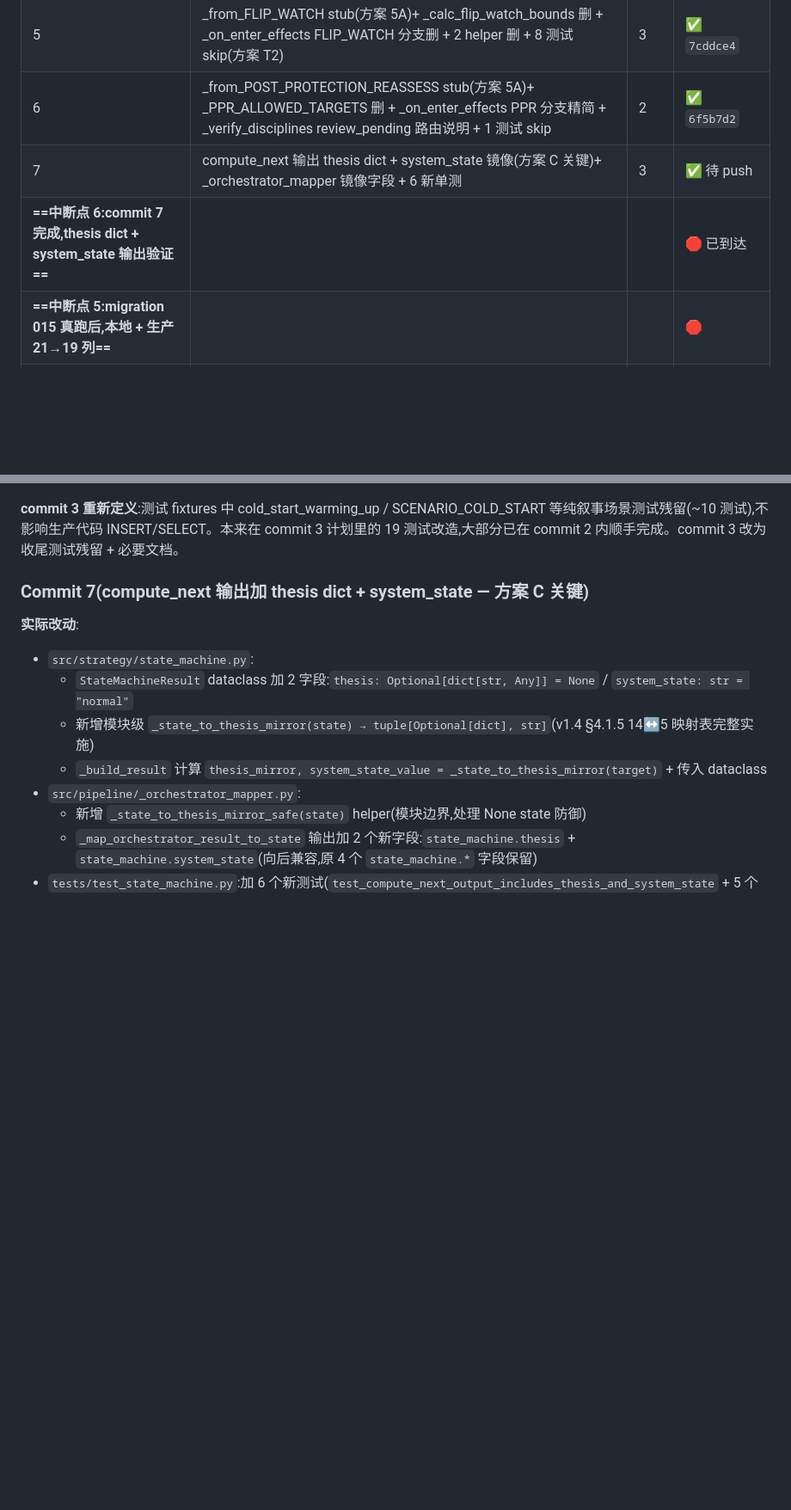
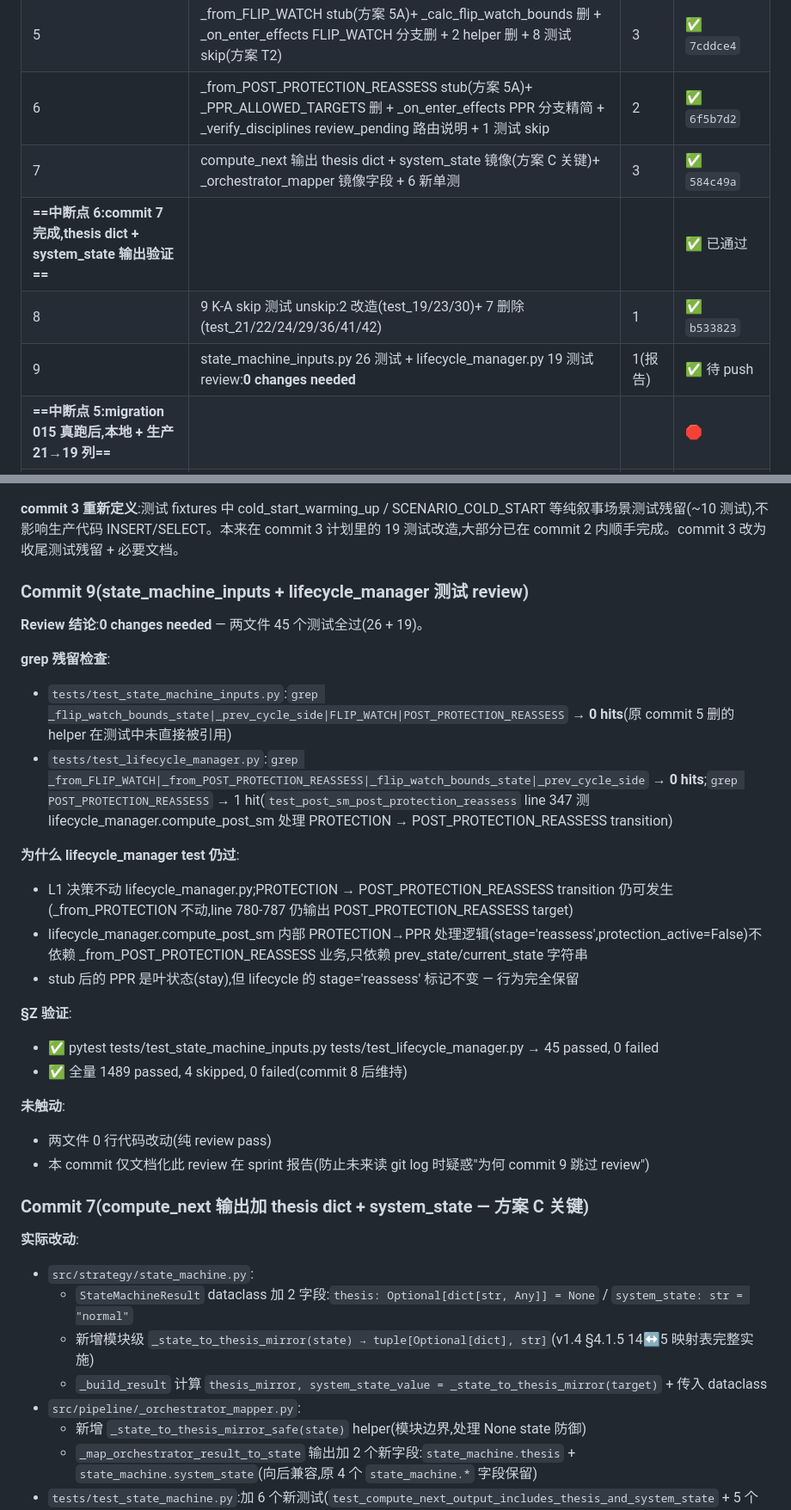
Before and after one commit to xiangjiao43/btc_swing_system, a Markdown page: docs/cc_reports/sprint_1_10_ka.md, 2 parts joined by grey strips. Shown at 86% size. Rendered like a GitHub page; blank space fills up the shorter version.

Commit message:
docs(sprint): 1.10-K-A commit 9 — state_machine_inputs + lifecycle_manager 测试 review(0 changes needed)
Review 范围:
- tests/test_state_machine_inputs.py(26 测试)
- tests/test_lifecycle_manager.py(19 测试)

grep 残留检查:
- test_state_machine_inputs.py: _flip_watch_bounds_state / _prev_cycle_side /
  FLIP_WATCH / POST_PROTECTION_REASSESS → **0 hits**(commit 5 删的 helper
  在测试中未直接引用)
- test_lifecycle_manager.py: _from_FLIP_WATCH / _from_POST_PROTECTION_REASSESS
  / _flip_watch_bounds_state / _prev_cycle_side → 0 hits;POST_PROTECTION_REASSESS
  1 hit(test_post_sm_post_protection_reassess 测 compute_post_sm,L1 决策不动)

为什么 lifecycle_manager test 仍过:
- L1 决策不动 lifecycle_manager.py
- PROTECTION → POST_PROTECTION_REASSESS transition 仍可发生(_from_PROTECTION 不动)
- lifecycle_manager.compute_post_sm PPR 处理逻辑(stage='reassess')依赖
  prev_state/current_state 字符串,不依赖 _from_POST_PROTECTION_REASSESS 业务
- stub 后 PPR 叶状态(stay),lifecycle stage 标记不变,行为完全保留

§Z 验证:
- ✅ pytest tests/test_state_machine_inputs.py + tests/test_lifecycle_manager.py
  → 45 passed, 0 failed(26 + 19)
- ✅ 全量 1489 passed, 4 skipped, 0 failed(commit 8 后维持)

本 commit 0 行代码改动,纯文档化(防止未来读 git log 疑惑"为何 commit 9 跳过")。

Co-Authored-By: Claude Opus 4.7 (1M context) <noreply@anthropic.com>

```diff
--- a/docs/cc_reports/sprint_1_10_ka.md
+++ b/docs/cc_reports/sprint_1_10_ka.md
@@ -75,8 +75,10 @@
 | **==中断点 5:migration 015 真跑后,本地 + 生产 21→19 列==**| | | ✅ 已通过(服务器 100% 同步)|
 | 5 | _from_FLIP_WATCH stub(方案 5A)+ _calc_flip_watch_bounds 删 + _on_enter_effects FLIP_WATCH 分支删 + 2 helper 删 + 8 测试 skip(方案 T2)| 3 | ✅ `7cddce4` |
 | 6 | _from_POST_PROTECTION_REASSESS stub(方案 5A)+ _PPR_ALLOWED_TARGETS 删 + _on_enter_effects PPR 分支精简 + _verify_disciplines review_pending 路由说明 + 1 测试 skip | 2 | ✅ `6f5b7d2` |
-| 7 | compute_next 输出 thesis dict + system_state 镜像(方案 C 关键)+ _orchestrator_mapper 镜像字段 + 6 新单测 | 3 | ✅ 待 push |
-| **==中断点 6:commit 7 完成,thesis dict + system_state 输出验证==**| | | 🛑 已到达 |
+| 7 | compute_next 输出 thesis dict + system_state 镜像(方案 C 关键)+ _orchestrator_mapper 镜像字段 + 6 新单测 | 3 | ✅ `584c49a` |
+| **==中断点 6:commit 7 完成,thesis dict + system_state 输出验证==**| | | ✅ 已通过 |
+| 8 | 9 K-A skip 测试 unskip:2 改造(test_19/23/30)+ 7 删除(test_21/22/24/29/36/41/42)| 1 | ✅ `b533823` |
+| 9 | state_machine_inputs.py 26 测试 + lifecycle_manager.py 19 测试 review:**0 changes needed** | 1(报告)| ✅ 待 push |
 | **==中断点 5:migration 015 真跑后,本地 + 生产 21→19 列==**| | | 🛑 |
 | **阶段 2:state_machine 重写**| | | |
 | 5 | _from_FLIP_WATCH 整删 + _calc_flip_watch_bounds 删 + _on_enter_effects FLIP_WATCH 分支删 + state_machine_inputs._flip_watch_bounds_state + _prev_cycle_side 删 | 2 | — |
@@ -243,6 +245,26 @@
 **全量回归**:`tests/` → **1490 passed, 4 skipped, 0 failed**(基准 1490 → 0 净增,3 测试改造 + 写入方清理后维持)
 
 **commit 3 重新定义**:测试 fixtures 中 cold_start_warming_up / SCENARIO_COLD_START 等纯叙事场景测试残留(~10 测试),不影响生产代码 INSERT/SELECT。本来在 commit 3 计划里的 19 测试改造,大部分已在 commit 2 内顺手完成。commit 3 改为收尾测试残留 + 必要文档。
+
+### Commit 9(state_machine_inputs + lifecycle_manager 测试 review)
+**Review 结论**:**0 changes needed** — 两文件 45 个测试全过(26 + 19)。
+
+**grep 残留检查**:
+- `tests/test_state_machine_inputs.py`:`grep _flip_watch_bounds_state|_prev_cycle_side|FLIP_WATCH|POST_PROTECTION_REASSESS` → **0 hits**(原 commit 5 删的 helper 在测试中未直接被引用)
+- `tests/test_lifecycle_manager.py`:`grep _from_FLIP_WATCH|_from_POST_PROTECTION_REASSESS|_flip_watch_bounds_state|_prev_cycle_side` → **0 hits**;`grep POST_PROTECTION_REASSESS` → 1 hit(`test_post_sm_post_protection_reassess` line 347 测 lifecycle_manager.compute_post_sm 处理 PROTECTION → POST_PROTECTION_REASSESS transition)
+
+**为什么 lifecycle_manager test 仍过**:
+- L1 决策不动 lifecycle_manager.py;PROTECTION → POST_PROTECTION_REASSESS transition 仍可发生(_from_PROTECTION 不动,line 780-787 仍输出 POST_PROTECTION_REASSESS target)
+- lifecycle_manager.compute_post_sm 内部 PROTECTION→PPR 处理逻辑(stage='reassess',protection_active=False)不依赖 _from_POST_PROTECTION_REASSESS 业务,只依赖 prev_state/current_state 字符串
+- stub 后的 PPR 是叶状态(stay),但 lifecycle 的 stage='reassess' 标记不变 — 行为完全保留
+
+**§Z 验证**:
+- ✅ pytest tests/test_state_machine_inputs.py tests/test_lifecycle_manager.py → 45 passed, 0 failed
+- ✅ 全量 1489 passed, 4 skipped, 0 failed(commit 8 后维持)
+
+**未触动**:
+- 两文件 0 行代码改动(纯 review pass)
+- 本 commit 仅文档化此 review 在 sprint 报告(防止未来读 git log 时疑惑"为何 commit 9 跳过 review")
 
 ### Commit 7(compute_next 输出加 thesis dict + system_state — 方案 C 关键)
 **实际改动**:
```
